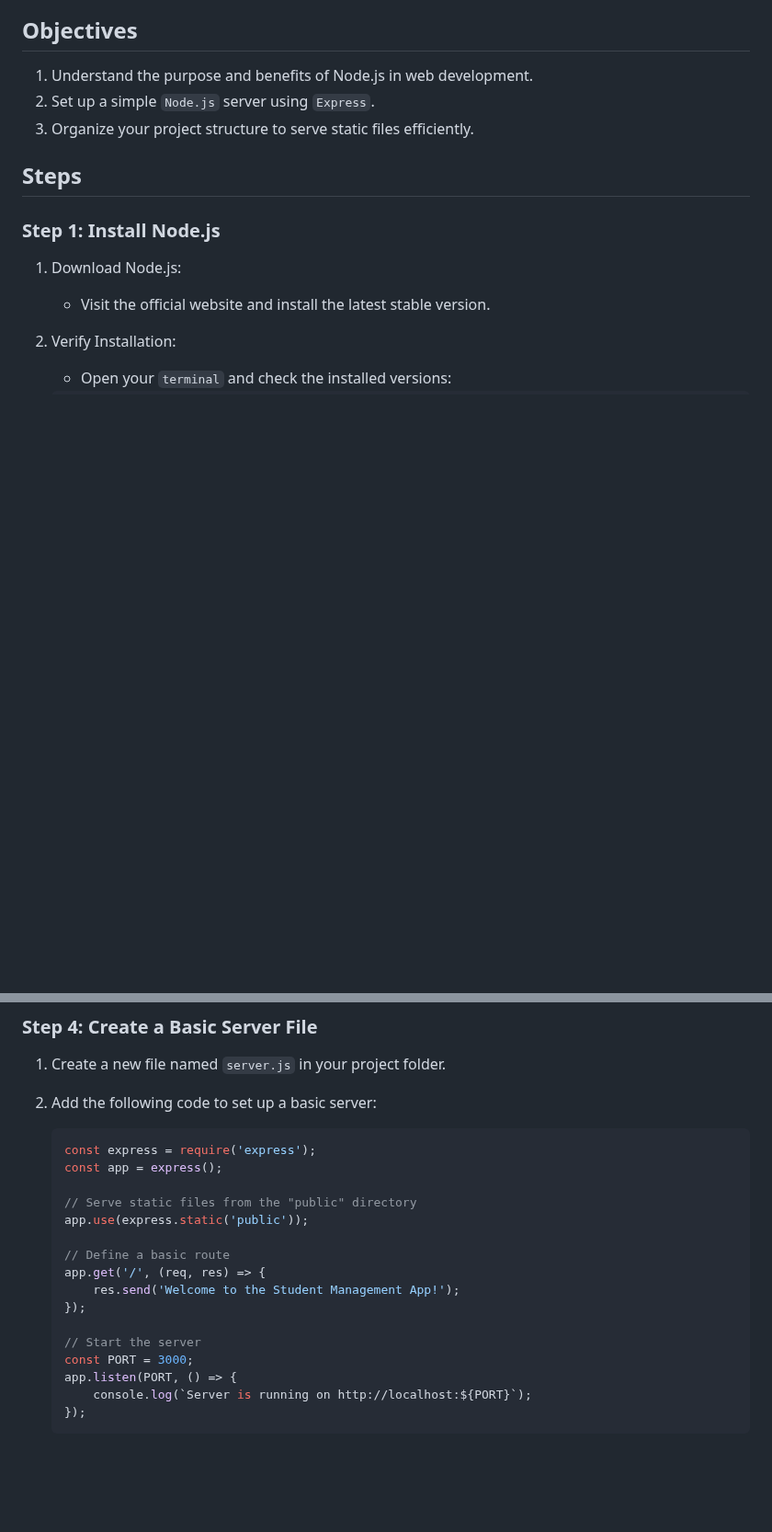
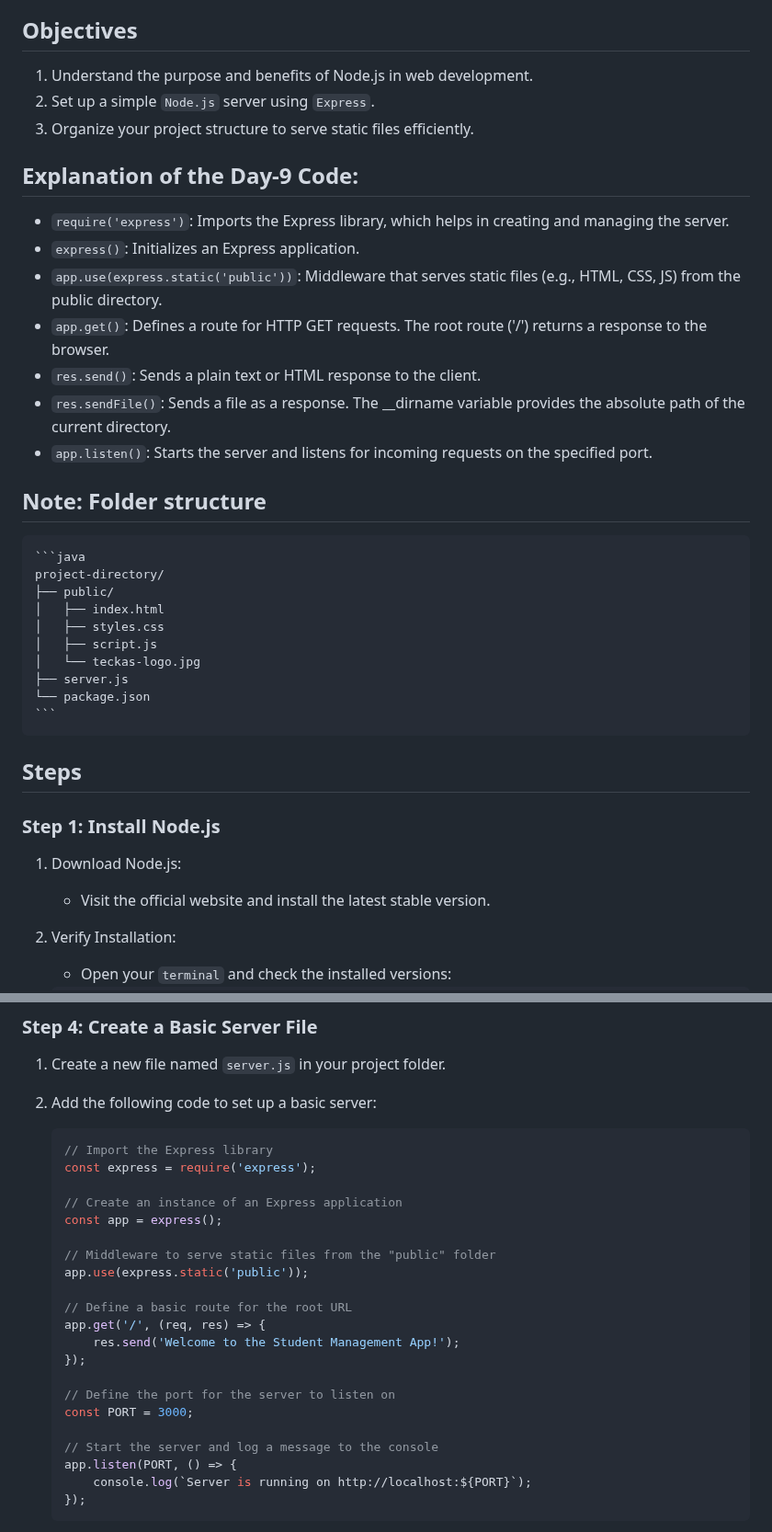
Before and after one commit to Teckas-Technologies/jobreadydevs-30days-challenge, a Markdown page: Readme.md, 2 parts joined by grey strips. Shown at 92% size. Rendered like a GitHub page; blank space fills up the shorter version.

Commit message:
Initialized Day-9

````diff
--- a/Readme.md
+++ b/Readme.md
@@ -14,6 +14,30 @@ In this lesson, you’ll:
 1. Understand the purpose and benefits of Node.js in web development.
 2. Set up a simple `Node.js` server using `Express`.
 3. Organize your project structure to serve static files efficiently.
+
+## Explanation of the Day-9 Code:
+
+- `require('express')`: Imports the Express library, which helps in creating and managing the server.
+- `express()`: Initializes an Express application.
+- `app.use(express.static('public'))`: Middleware that serves static files (e.g., HTML, CSS, JS) from the public directory.
+- `app.get()`: Defines a route for HTTP GET requests. The root route ('/') returns a response to the browser.
+- `res.send()`: Sends a plain text or HTML response to the client.
+- `res.sendFile()`: Sends a file as a response. The __dirname variable provides the absolute path of the current directory.
+- `app.listen()`: Starts the server and listens for incoming requests on the specified port.
+
+
+## Note: Folder structure
+    ```java
+    project-directory/
+    ├── public/
+    │   ├── index.html
+    │   ├── styles.css
+    │   ├── script.js
+    │   └── teckas-logo.jpg
+    ├── server.js
+    └── package.json
+    ```
+
 
 ## Steps
 ### Step 1: Install Node.js
@@ -63,19 +87,24 @@ In this lesson, you’ll:
 1. Create a new file named `server.js` in your project folder.
 2. Add the following code to set up a basic server:
     ```javascript
+    // Import the Express library
     const express = require('express');
+
+    // Create an instance of an Express application
     const app = express();
 
-    // Serve static files from the "public" directory
+    // Middleware to serve static files from the "public" folder
     app.use(express.static('public'));
 
-    // Define a basic route
+    // Define a basic route for the root URL
     app.get('/', (req, res) => {
         res.send('Welcome to the Student Management App!');
     });
 
-    // Start the server
+    // Define the port for the server to listen on
     const PORT = 3000;
+
+    // Start the server and log a message to the console
     app.listen(PORT, () => {
         console.log(`Server is running on http://localhost:${PORT}`);
     });
````
Also changed, not shown: other parts of Readme.md (+17 -1 lines).
